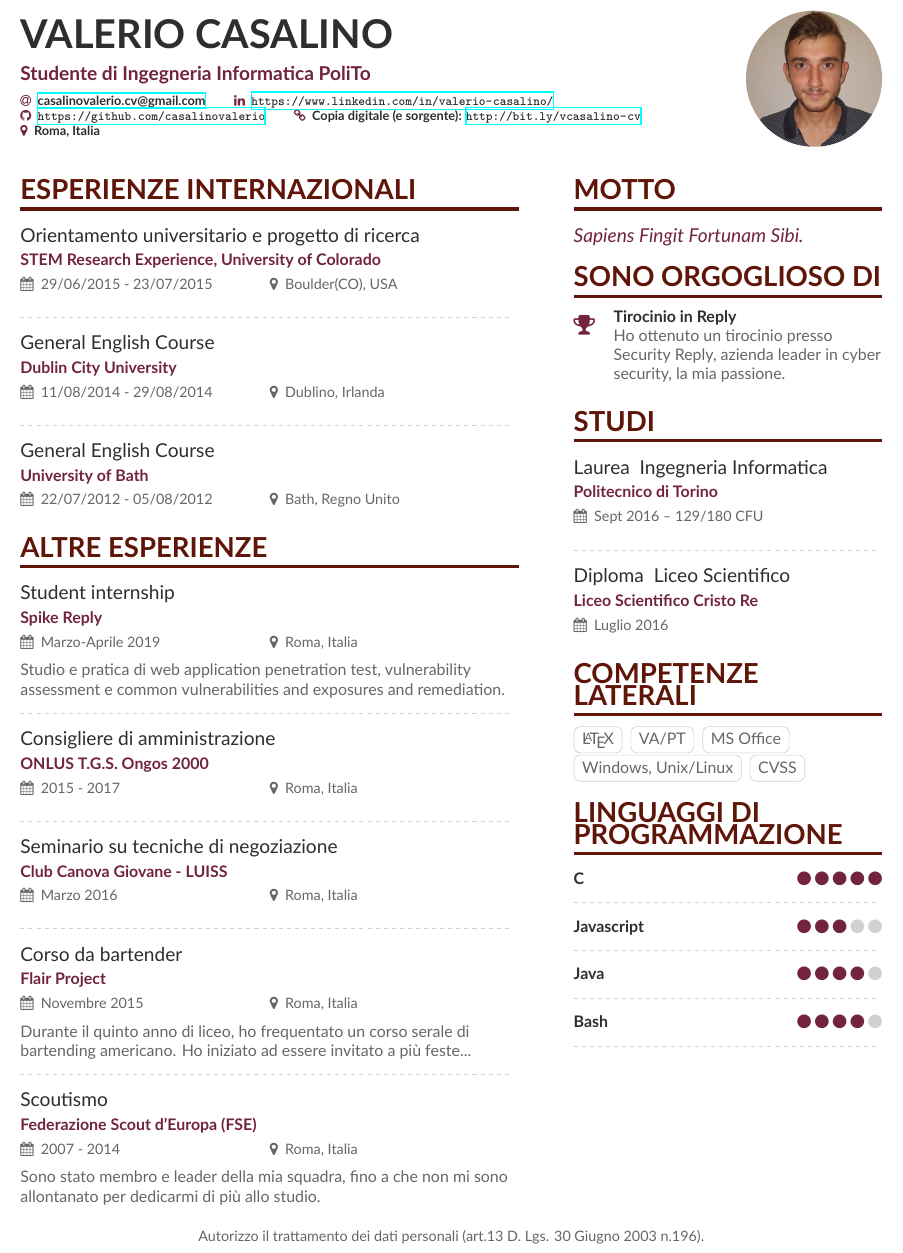
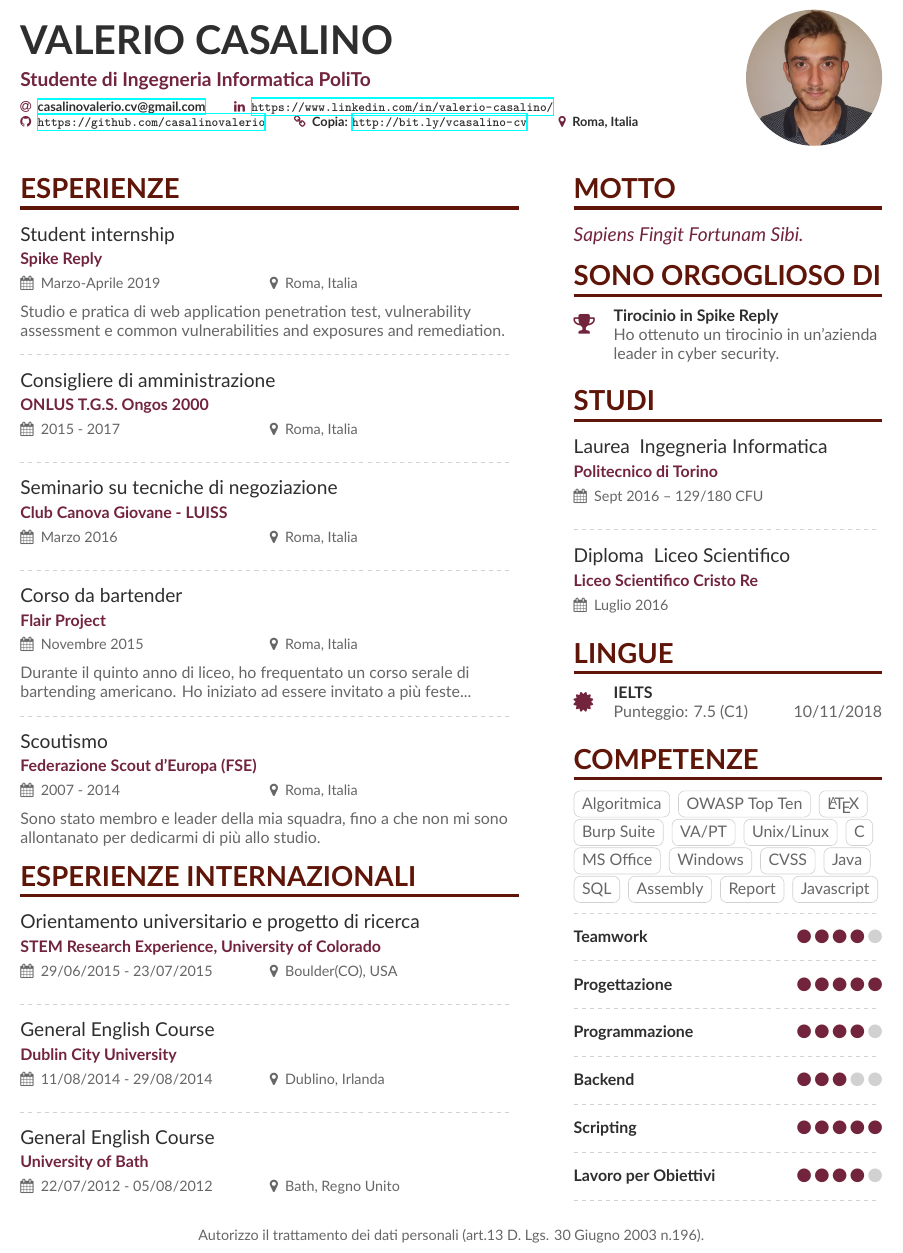
Before and after one commit to casalinovalerio/cv, a LaTeX CV (cv_vcasalino.tex, which reads page1sidebar.tex): part of the page, cut so that both start at the same text. Compiled offline with XeLaTeX.

Commit message:
piccoli cambiamenti

```diff
--- a/cv_vcasalino.tex
+++ b/cv_vcasalino.tex
@@ -81,7 +81,7 @@
   \github{\url{https://github.com/casalinovalerio}}
   %% You MUST add the academicons option to \documentclass, then compile with LuaLaTeX or XeLaTeX, if you want to use \orcid or other academicons commands.
   %\orcid{orcid.org/0000-0000-0000-0000}
-  \homepage{Copia digitale (e sorgente): \url{http://bit.ly/vcasalino-cv} }
+  \homepage{Copia: \url{http://bit.ly/vcasalino-cv} }
   \location{Roma, Italia}
 }
 
@@ -104,23 +104,7 @@
 %  54/8em/accent!8/{CFU Mancanti \\(54)}
 %}
 
-%% Provide the file name containing the sidebar contents as an optional parameter to \cvsection.
-%% You can always just use \marginpar{...} if you do
-%% not need to align the top of the contents to any
-%% \cvsection title in the "main" bar.
-\cvsection[page1sidebar]{Esperienze Internazionali}
-
-\cvevent{Orientamento universitario e progetto di ricerca}{STEM Research Experience, University of Colorado}{29/06/2015 - 23/07/2015}{Boulder(CO), USA}
-
-\divider
-
-\cvevent{General English Course}{Dublin City University}{11/08/2014 - 29/08/2014}{Dublino, Irlanda}
-
-\divider
-
-\cvevent{General English Course}{University of Bath}{22/07/2012 - 05/08/2012}{Bath, Regno Unito}
-
-\cvsection{Altre Esperienze}
+\cvsection[page1sidebar]{Esperienze}
 
 %\cvevent{Sport}{}{}{}{Ne ho sempre praticato almeno uno: judo, nuoto, scherma (agonistica), sci, prepugilistica e boxe.}
 
@@ -143,6 +127,24 @@
 \divider
 
 \cvevent{Scoutismo}{Federazione Scout d'Europa (FSE)}{2007 - 2014}{Roma, Italia}{Sono stato membro e leader della mia squadra, fino a che non mi sono allontanato per dedicarmi di più allo studio.}
+
+%% Provide the file name containing the sidebar contents as an optional parameter to \cvsection.
+%% You can always just use \marginpar{...} if you do
+%% not need to align the top of the contents to any
+%% \cvsection title in the "main" bar.
+\cvsection{Esperienze Internazionali}
+
+\cvevent{Orientamento universitario e progetto di ricerca}{STEM Research Experience, University of Colorado}{29/06/2015 - 23/07/2015}{Boulder(CO), USA}
+
+\divider
+
+\cvevent{General English Course}{Dublin City University}{11/08/2014 - 29/08/2014}{Dublino, Irlanda}
+
+\divider
+
+\cvevent{General English Course}{University of Bath}{22/07/2012 - 05/08/2012}{Bath, Regno Unito}
+
+
 
 %\cvsection{Projects}
 
--- a/page1sidebar.tex
+++ b/page1sidebar.tex
@@ -6,7 +6,7 @@ Sapiens Fingit Fortunam Sibi.
 
 \cvsection{Sono Orgoglioso di}
 
-\cvachievement{\faTrophy}{Tirocinio in Reply}{Ho ottenuto un tirocinio presso Security Reply, azienda leader in cyber security, la mia passione.}
+\cvachievement{\faTrophy}{Tirocinio in Spike Reply}{Ho ottenuto un tirocinio in un'azienda leader in cyber security.}
 
 \cvsection{Studi}
 
@@ -22,31 +22,52 @@ Sapiens Fingit Fortunam Sibi.
 %\divider
 %\cvachievement{\faHeartbeat}{Volontariato}{La domenica cerco di portare un sorriso ai bambini con il programma --inserisci il nome--}
 
-\cvsection{Competenze laterali}
+\cvsection{Lingue}
+
+\cvachievement{\faCertificate}{IELTS}{Punteggio: 7.5 (C1) \hspace*{\fill} 10/11/2018}
+
+
+\cvsection{Competenze}
 
 %\cvtag{IELTS (C1)}
 %\cvtag{Affidabile}
 
 %\divider\smallskip
 
+\cvtag{Algoritmica}
+\cvtag{OWASP Top Ten}
 \cvtag{\LaTeX}
+\cvtag{Burp Suite}
 \cvtag{VA/PT}
+\cvtag{Unix/Linux}
+\cvtag{C}
 \cvtag{MS Office}
-\cvtag{Windows, Unix/Linux}
+\cvtag{Windows}
 \cvtag{CVSS}
+\cvtag{Java}
+\cvtag{SQL}
+\cvtag{Assembly}
+\cvtag{Report}
+\cvtag{Javascript}
 
-\cvsection{Linguaggi di Programmazione}
-
-\cvskill{C}{5}
 \divider
 
-\cvskill{Javascript}{3}
+\cvskill{Teamwork}{4}
 \divider
 
-\cvskill{Java}{4}
+\cvskill{Progettazione}{5}
 \divider
 
-\cvskill{Bash}{4}
+\cvskill{Programmazione}{4}
+\divider
+
+\cvskill{Backend}{3}
+\divider
+
+\cvskill{Scripting}{5}
+\divider
+
+\cvskill{Lavoro per Obiettivi}{4}
 \divider
 
 %% Yeah I didn't spend too much time making all the
```
Also changed, not shown: cv_vcasalino.pdf, 1 other file.
